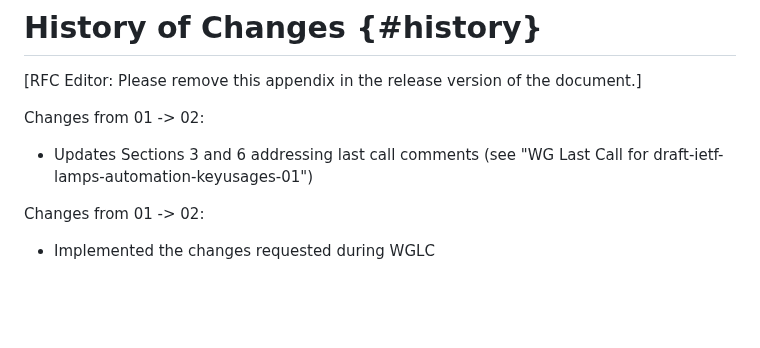
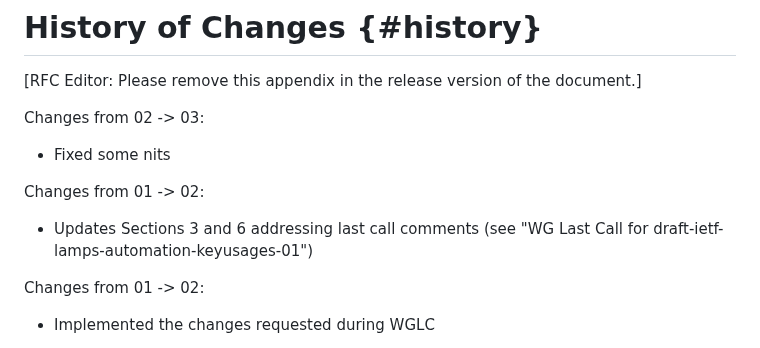
Before and after one commit to lamps-wg/automation-keyusages, a Markdown page: draft-ietf-lamps-automation-keyusages.md, the part around one of its changes. Drawn GitHub-style; blank space fills up the shorter version.

```diff
--- a/draft-ietf-lamps-automation-keyusages.md
+++ b/draft-ietf-lamps-automation-keyusages.md
@@ -322,9 +322,15 @@ END
 
 [RFC Editor: Please remove this appendix in the release version of the document.]
 
+Changes from 02 -> 03:
+
+* Fixed some nits
+
+
 Changes from 01 -> 02:
 
 * Updates Sections 3 and 6 addressing last call comments (see "WG Last Call for draft-ietf-lamps-automation-keyusages-01")
+
 
 Changes from 01 -> 02:
 
```
Also changed, not shown: other parts of draft-ietf-lamps-automation-keyusages.md (+1 -1 lines).
